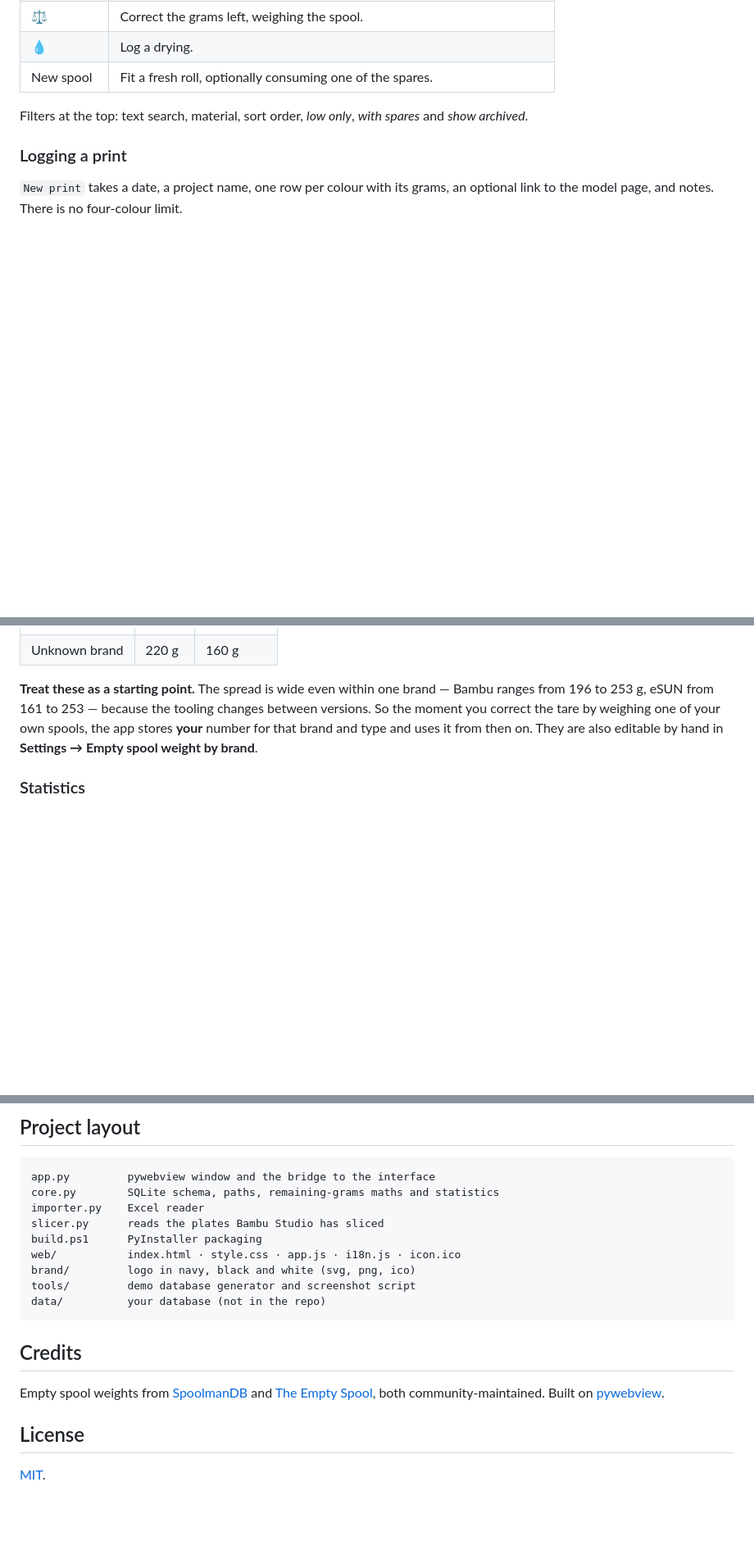
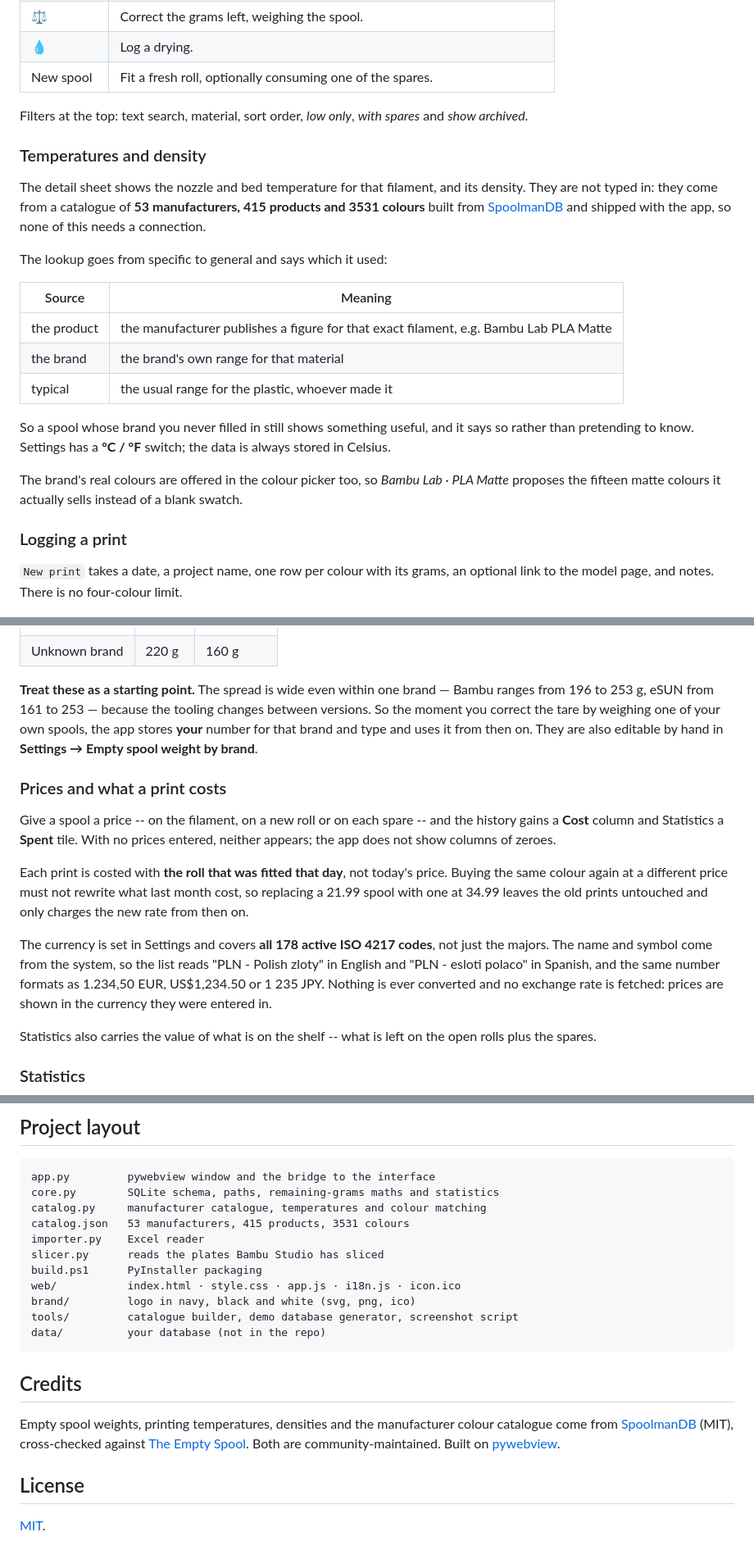
Before and after one commit to xserggio/FilamentTracker, a Markdown page: README.md, 3 parts joined by grey strips. Shown at 82% size. Drawn GitHub-style; blank space fills up the shorter version.

````diff
--- a/README.md
+++ b/README.md
@@ -130,6 +136,30 @@ The card footer has, in order: days since the roll was opened, the spare counter
 
 Filters at the top: text search, material, sort order, *low only*, *with spares* and
 *show archived*.
+
+### Temperatures and density
+
+The detail sheet shows the nozzle and bed temperature for that filament, and its
+density. They are not typed in: they come from a catalogue of **53 manufacturers,
+415 products and 3531 colours** built from
+[SpoolmanDB](https://github.com/Donkie/SpoolmanDB) and shipped with the app, so
+none of this needs a connection.
+
+The lookup goes from specific to general and says which it used:
+
+| Source | Meaning |
+|---|---|
+| the product | the manufacturer publishes a figure for that exact filament, e.g. Bambu Lab PLA Matte |
+| the brand | the brand's own range for that material |
+| typical | the usual range for the plastic, whoever made it |
+
+So a spool whose brand you never filled in still shows something useful, and it
+says so rather than pretending to know. Settings has a **°C / °F** switch; the
+data is always stored in Celsius.
+
+The brand's real colours are offered in the colour picker too, so *Bambu Lab ·
+PLA Matte* proposes the fifteen matte colours it actually sells instead of a
+blank swatch.
 
 ### Logging a print
 
@@ -232,6 +262,27 @@ between versions. So the moment you correct the tare by weighing one of your own
 spools, the app stores **your** number for that brand and type and uses it from then
 on. They are also editable by hand in **Settings → Empty spool weight by brand**.
 
+### Prices and what a print costs
+
+Give a spool a price -- on the filament, on a new roll or on each spare -- and the
+history gains a **Cost** column and Statistics a **Spent** tile. With no prices
+entered, neither appears; the app does not show columns of zeroes.
+
+Each print is costed with **the roll that was fitted that day**, not today's
+price. Buying the same colour again at a different price must not rewrite what
+last month cost, so replacing a 21.99 spool with one at 34.99 leaves the old
+prints untouched and only charges the new rate from then on.
+
+The currency is set in Settings and covers **all 178 active ISO 4217 codes**, not
+just the majors. The name and symbol come from the system, so the list reads
+"PLN - Polish zloty" in English and "PLN - esloti polaco" in Spanish, and the
+same number formats as 1.234,50 EUR, US$1,234.50 or 1 235 JPY. Nothing is ever
+converted and no exchange rate is fetched: prices are shown in the currency they
+were entered in.
+
+Statistics also carries the value of what is on the shelf -- what is left on the
+open rolls plus the spares.
+
 ### Statistics
 
 <img src="docs/stats.png" alt="Statistics">
@@ -297,20 +348,23 @@ folder and vanish on exit.
 ```
 app.py         pywebview window and the bridge to the interface
 core.py        SQLite schema, paths, remaining-grams maths and statistics
+catalog.py     manufacturer catalogue, temperatures and colour matching
+catalog.json   53 manufacturers, 415 products, 3531 colours
 importer.py    Excel reader
 slicer.py      reads the plates Bambu Studio has sliced
 build.ps1      PyInstaller packaging
 web/           index.html · style.css · app.js · i18n.js · icon.ico
 brand/         logo in navy, black and white (svg, png, ico)
-tools/         demo database generator and screenshot script
+tools/         catalogue builder, demo database generator, screenshot script
 data/          your database (not in the repo)
 ```
 
 ## Credits
 
-Empty spool weights from [SpoolmanDB](https://github.com/Donkie/SpoolmanDB) and
-[The Empty Spool](https://theemptyspool.cc/), both community-maintained. Built on
-[pywebview](https://pywebview.flowrl.com/).
+Empty spool weights, printing temperatures, densities and the manufacturer colour
+catalogue come from [SpoolmanDB](https://github.com/Donkie/SpoolmanDB) (MIT),
+cross-checked against [The Empty Spool](https://theemptyspool.cc/). Both are
+community-maintained. Built on [pywebview](https://pywebview.flowrl.com/).
 
 ## License
 
````
Also changed, not shown: other parts of README.md (+6 -0 lines), README.es.md (+61 -4 lines).
